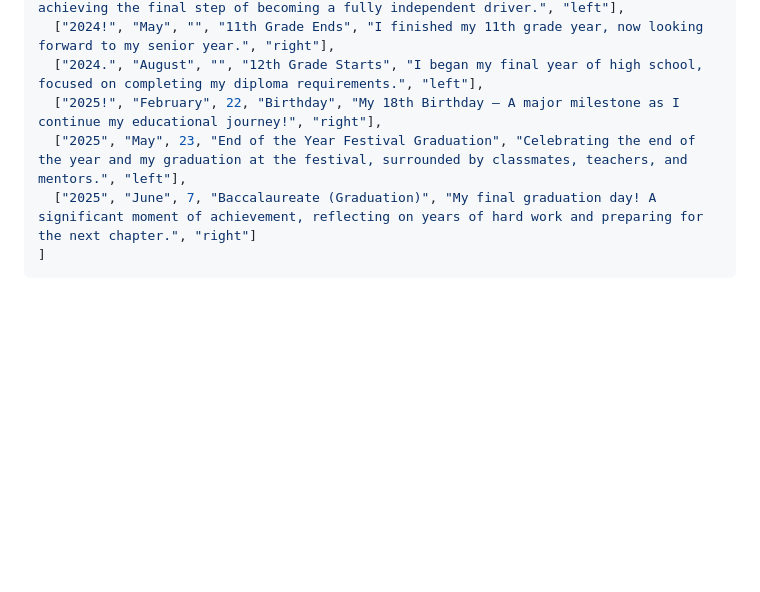
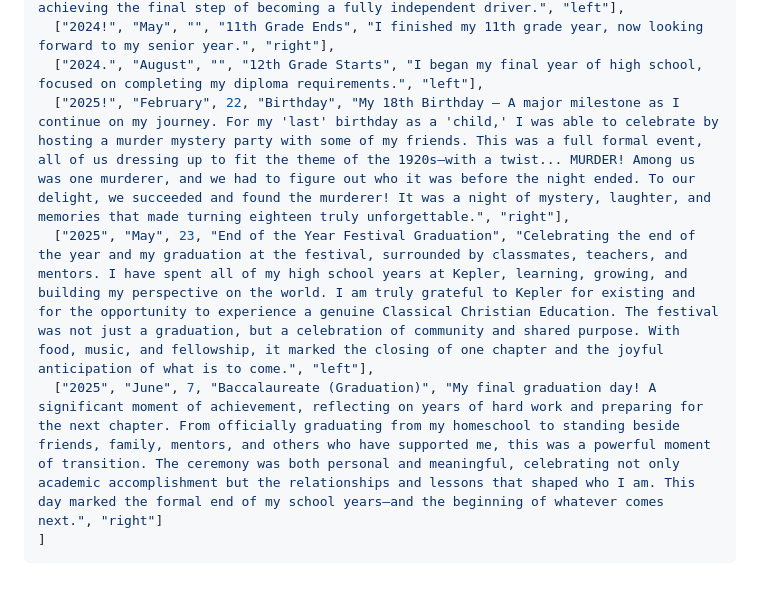
Before and after one commit to Silas-N-Schlax/graduation-site, a Markdown page: src/milestone.md, the part around the change. Drawn GitHub-style; blank space fills up the shorter version.

Commit message:
Updated last 3 milestones to have more details

```diff
--- a/src/milestone.md
+++ b/src/milestone.md
@@ -47,8 +47,8 @@ milestones: [
   ["2024.", "July", 8, "Get Full License", "I earned my full driver's license, achieving the final step of becoming a fully independent driver.", "left"],
   ["2024!", "May", "", "11th Grade Ends", "I finished my 11th grade year, now looking forward to my senior year.", "right"],
   ["2024.", "August", "", "12th Grade Starts", "I began my final year of high school, focused on completing my diploma requirements.", "left"],
-  ["2025!", "February", 22, "Birthday", "My 18th Birthday – A major milestone as I continue my educational journey!", "right"],
-  ["2025", "May", 23, "End of the Year Festival Graduation", "Celebrating the end of the year and my graduation at the festival, surrounded by classmates, teachers, and mentors.", "left"],
-  ["2025", "June", 7, "Baccalaureate (Graduation)", "My final graduation day! A significant moment of achievement, reflecting on years of hard work and preparing for the next chapter.", "right"]
+  ["2025!", "February", 22, "Birthday", "My 18th Birthday – A major milestone as I continue on my journey. For my 'last' birthday as a 'child,' I was able to celebrate by hosting a murder mystery party with some of my friends. This was a full formal event, all of us dressing up to fit the theme of the 1920s—with a twist... MURDER! Among us was one murderer, and we had to figure out who it was before the night ended. To our delight, we succeeded and found the murderer! It was a night of mystery, laughter, and memories that made turning eighteen truly unforgettable.", "right"],
+  ["2025", "May", 23, "End of the Year Festival Graduation", "Celebrating the end of the year and my graduation at the festival, surrounded by classmates, teachers, and mentors. I have spent all of my high school years at Kepler, learning, growing, and building my perspective on the world. I am truly grateful to Kepler for existing and for the opportunity to experience a genuine Classical Christian Education. The festival was not just a graduation, but a celebration of community and shared purpose. With food, music, and fellowship, it marked the closing of one chapter and the joyful anticipation of what is to come.", "left"],
+  ["2025", "June", 7, "Baccalaureate (Graduation)", "My final graduation day! A significant moment of achievement, reflecting on years of hard work and preparing for the next chapter. From officially graduating from my homeschool to standing beside friends, family, mentors, and others who have supported me, this was a powerful moment of transition. The ceremony was both personal and meaningful, celebrating not only academic accomplishment but the relationships and lessons that shaped who I am. This day marked the formal end of my school years—and the beginning of whatever comes next.", "right"]
 ]
 ---
```
